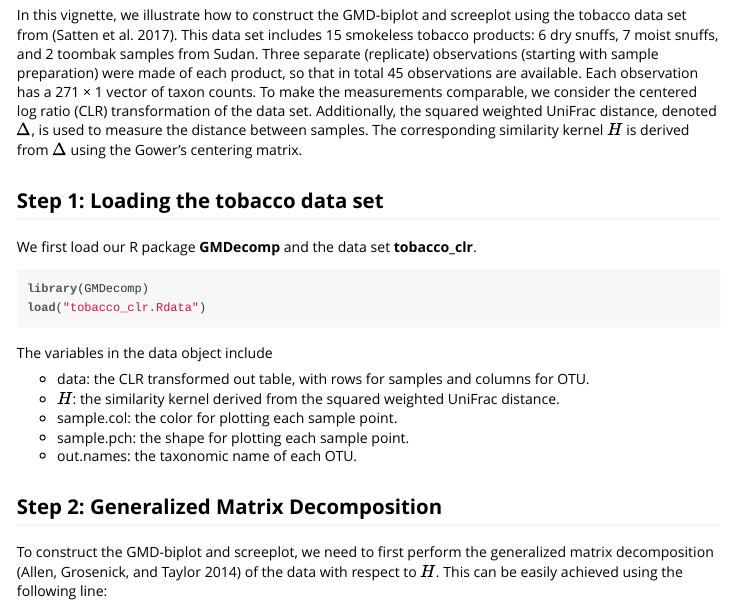
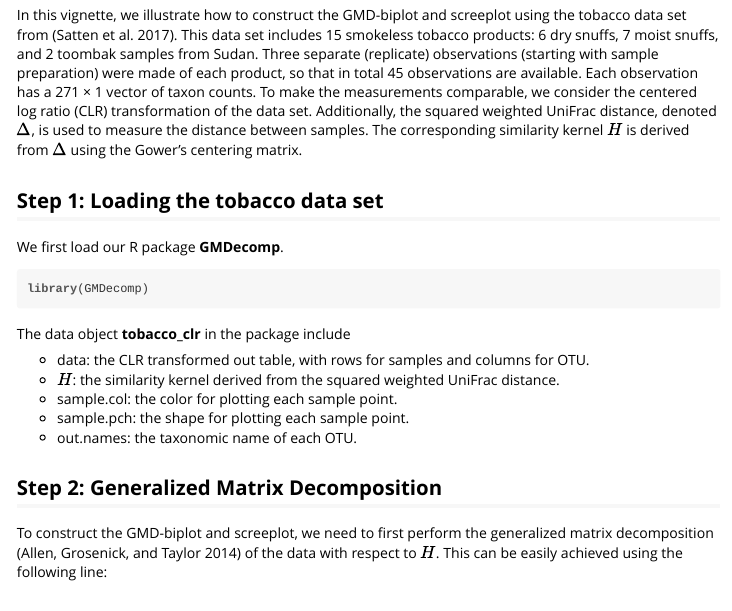
Before and after one commit to taryue/GMDecomp, an R Markdown document (doc/introduction_GMDecomp.Rmd): the page in a window 1100 px wide, from 170 px down. The pictures show the output file doc/introduction_GMDecomp.html that the author committed with the source, opened offline.

Commit message:
Add files via upload

````diff
--- a/doc/introduction_GMDecomp.Rmd
+++ b/doc/introduction_GMDecomp.Rmd
@@ -20,12 +20,11 @@ a 271 × 1 vector of taxon counts. To make the measurements comparable, we consi
 
 ## Step 1: Loading the tobacco data set
 
-We first load our R package **GMDecomp** and the data set **tobacco_clr**.
+We first load our R package **GMDecomp**.
 ```{r , eval = TRUE}
 library(GMDecomp)
-load("tobacco_clr.Rdata")
 ```
-The variables in the data object include
+The data object **tobacco_clr** in the package include
 
   - data: the CLR transformed out table, with rows for samples and columns for OTU.
   - $H$: the similarity kernel derived from the squared weighted UniFrac distance.
````
Also changed, not shown: doc/introduction_GMDecomp.R (+0 -1 lines), vignettes/introduction_GMDecomp.Rmd (+2 -3 lines), doc/introduction_GMDecomp.html.
